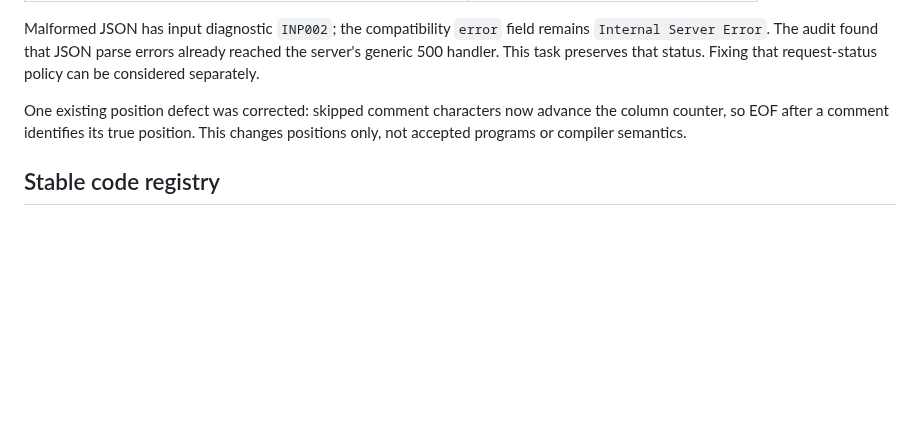
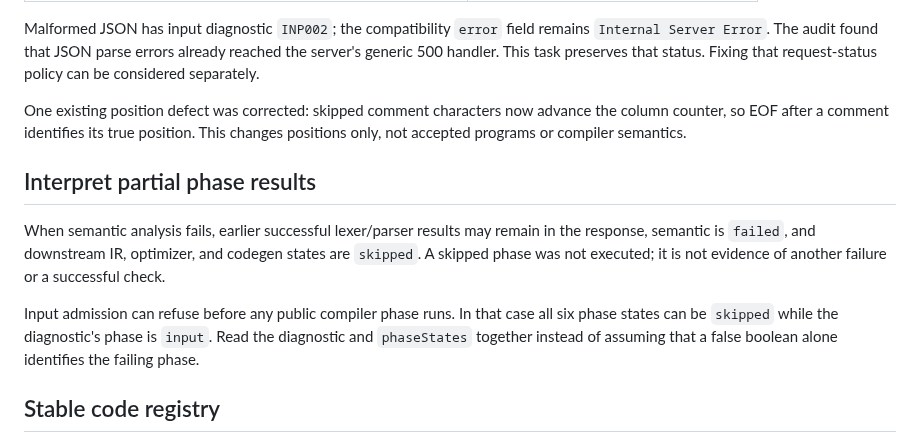
Before and after one commit to aniketh027/APIForge, a Markdown page: docs/structured-diagnostics.md, the part around the change. GitHub-like rendering; blank space fills up the shorter version.

Commit message:
docs: distinguish skipped compiler phases from failed phases

```diff
--- a/docs/structured-diagnostics.md
+++ b/docs/structured-diagnostics.md
@@ -243,6 +243,18 @@ One existing position defect was corrected: skipped comment characters now
 advance the column counter, so EOF after a comment identifies its true position.
 This changes positions only, not accepted programs or compiler semantics.
 
+## Interpret partial phase results
+
+When semantic analysis fails, earlier successful lexer/parser results may
+remain in the response, semantic is `failed`, and downstream IR,
+optimizer, and codegen states are `skipped`. A skipped phase was not
+executed; it is not evidence of another failure or a successful check.
+
+Input admission can refuse before any public compiler phase runs. In
+that case all six phase states can be `skipped` while the diagnostic's
+phase is `input`. Read the diagnostic and `phaseStates` together instead
+of assuming that a false boolean alone identifies the failing phase.
+
 ## Stable code registry
 
 Codes use a phase prefix and three digits. Numeric assignments are explicit in
```
